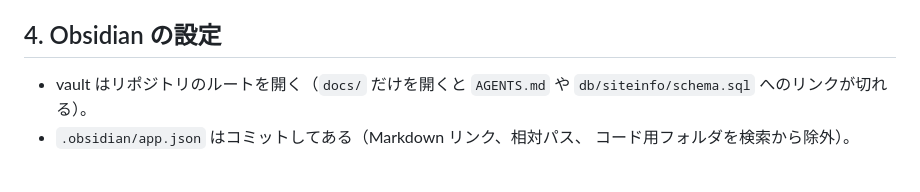
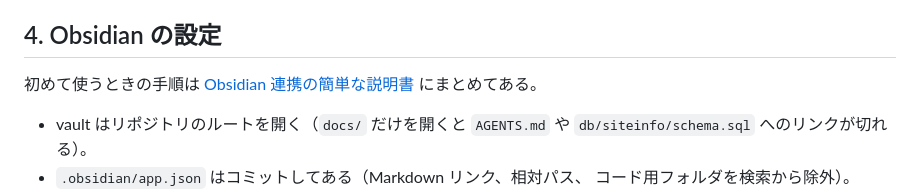
Before and after one commit to naoki-ohashi/sim, a Markdown page: docs/worldsim/knowledge_base.md, the part around one of its changes. GitHub-like rendering; blank space fills up the shorter version.

```diff
--- a/docs/worldsim/knowledge_base.md
+++ b/docs/worldsim/knowledge_base.md
@@ -78,6 +78,8 @@ flowchart LR
 
 ## 4. Obsidian の設定
 
+初めて使うときの手順は [Obsidian 連携の簡単な説明書](obsidian_guide.md) にまとめてある。
+
 - vault はリポジトリのルートを開く（`docs/` だけを開くと `AGENTS.md` や
   `db/siteinfo/schema.sql` へのリンクが切れる）。
 - `.obsidian/app.json` はコミットしてある（Markdown リンク、相対パス、
```
Also changed, not shown: other parts of docs/worldsim/knowledge_base.md (+1 -1 lines), docs/INDEX.md (+1 -0 lines), docs/worldsim/obsidian_guide.md (added, +106 -0 lines).
